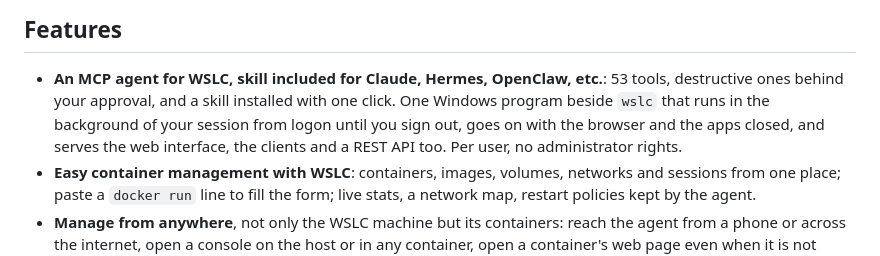
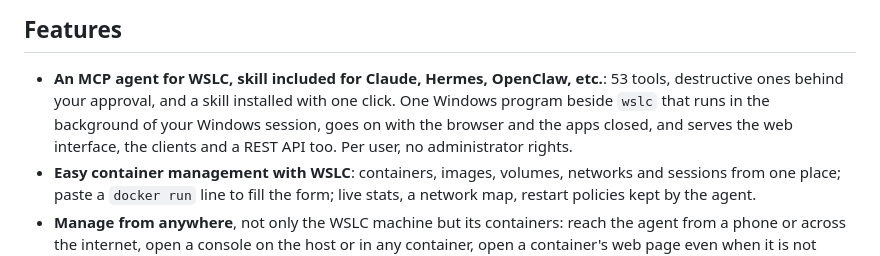
Before and after one commit to iosub/wslc-trans, a Markdown page: README.md, the part around the change. Drawn GitHub-style.

Commit message:
Features: the agent runs in the background of your Windows session, nothing more said

```diff
--- a/README.md
+++ b/README.md
@@ -16,8 +16,8 @@ products are **WSLC AI Agent** (the agent, `wslc-ai-agent.exe`) and
 - **An MCP agent for WSLC, skill included for Claude, Hermes, OpenClaw,
   etc.**: 53 tools, destructive ones behind your approval, and a skill
   installed with one click. One Windows program beside `wslc` that runs in
-  the background of your session from logon until you sign out, goes on with
-  the browser and the apps closed, and serves the web interface, the clients
+  the background of your Windows session, goes on with the browser and the
+  apps closed, and serves the web interface, the clients
   and a REST API too. Per user, no administrator rights.
 - **Easy container management with WSLC**: containers, images, volumes,
   networks and sessions from one place; paste a `docker run` line to fill the
```
Also changed, not shown: docs/features.md (+4 -6 lines).
